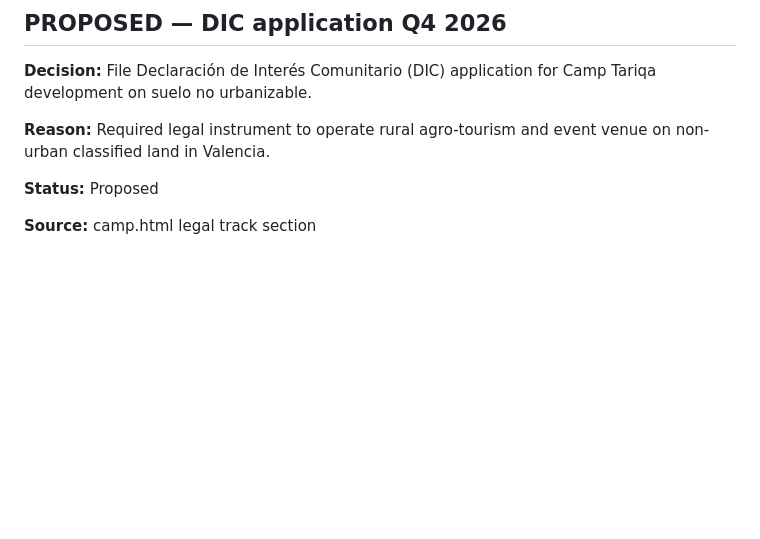
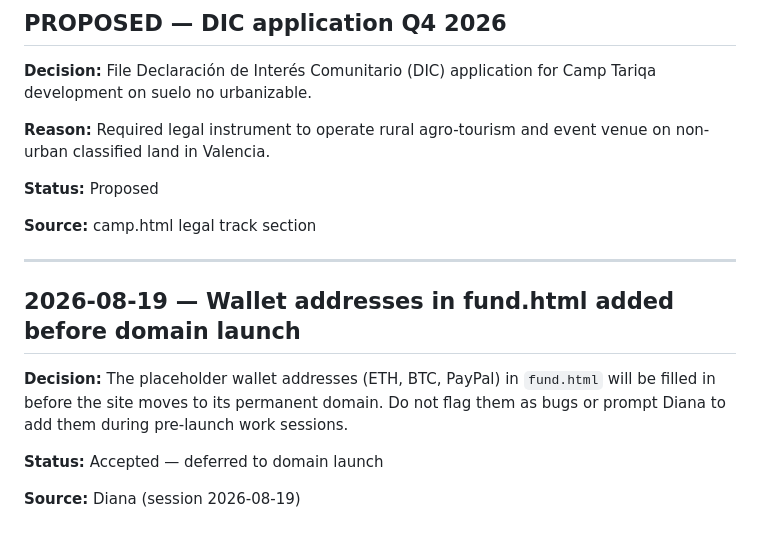
Before and after one commit to diana0xUX/finca-tariqa, a Markdown page: docs/decisions.md, the part around the change. GitHub-like rendering; blank space fills up the shorter version.

```diff
--- a/docs/decisions.md
+++ b/docs/decisions.md
@@ -156,3 +156,13 @@ lead: clamp(1rem, 1.6vw, 1.1rem), line-height: 1.75;
 **Status:** Proposed
 
 **Source:** camp.html legal track section
+
+---
+
+## 2026-08-19 — Wallet addresses in fund.html added before domain launch
+
+**Decision:** The placeholder wallet addresses (ETH, BTC, PayPal) in `fund.html` will be filled in before the site moves to its permanent domain. Do not flag them as bugs or prompt Diana to add them during pre-launch work sessions.
+
+**Status:** Accepted — deferred to domain launch
+
+**Source:** Diana (session 2026-08-19)
```
Also changed, not shown: docs/ai-handoff.md (+6 -5 lines).
